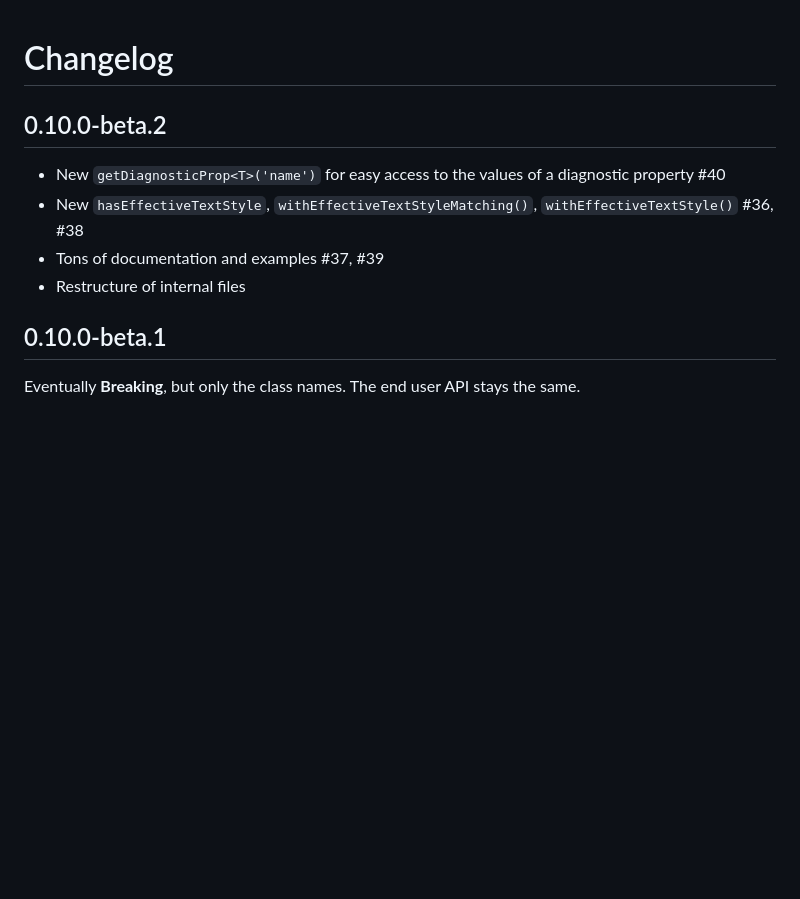
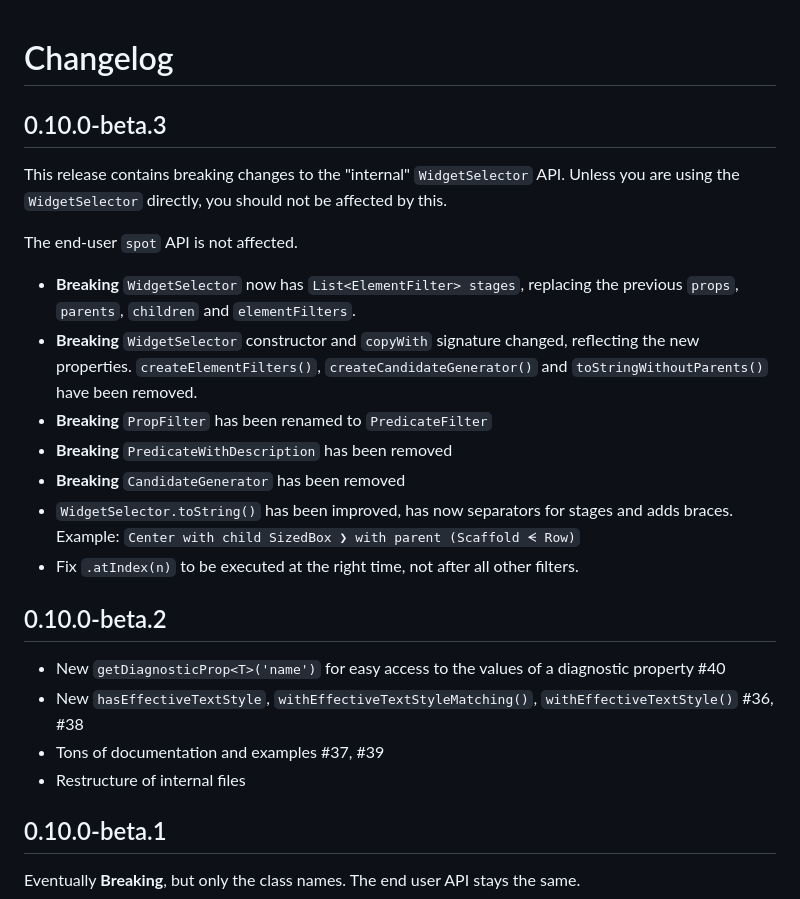
Before and after one commit to passsy/spot, a Markdown page: CHANGELOG.md, the part around the change. Drawn GitHub-style; blank space fills up the shorter version.

Commit message:
Add breaking changes to changelog

```diff
--- a/CHANGELOG.md
+++ b/CHANGELOG.md
@@ -1,4 +1,20 @@
 # Changelog
+
+## 0.10.0-beta.3
+
+This release contains breaking changes to the "internal" `WidgetSelector` API.
+Unless you are using the `WidgetSelector` directly, you should not be affected by this.
+
+The end-user `spot` API is not affected.
+
+- **Breaking** `WidgetSelector` now has `List<ElementFilter> stages`, replacing the previous `props`, `parents`, `children` and `elementFilters`.
+- **Breaking** `WidgetSelector` constructor and `copyWith` signature changed, reflecting the new properties. `createElementFilters()`, `createCandidateGenerator()` and `toStringWithoutParents()` have been removed.
+- **Breaking** `PropFilter` has been renamed to `PredicateFilter`
+- **Breaking** `PredicateWithDescription` has been removed
+- **Breaking** `CandidateGenerator` has been removed
+- `WidgetSelector.toString()` has been improved, has now separators for stages and adds braces. Example: `Center with child SizedBox ❯ with parent (Scaffold ᗕ Row)`
+- Fix `.atIndex(n)` to be executed at the right time, not after all other filters.
+
 
 ## 0.10.0-beta.2
 
@@ -6,6 +22,7 @@
 - New `hasEffectiveTextStyle`, `withEffectiveTextStyleMatching()`, `withEffectiveTextStyle()` #36, #38
 - Tons of documentation and examples #37, #39
 - Restructure of internal files
+
 
 ## 0.10.0-beta.1
 
```
